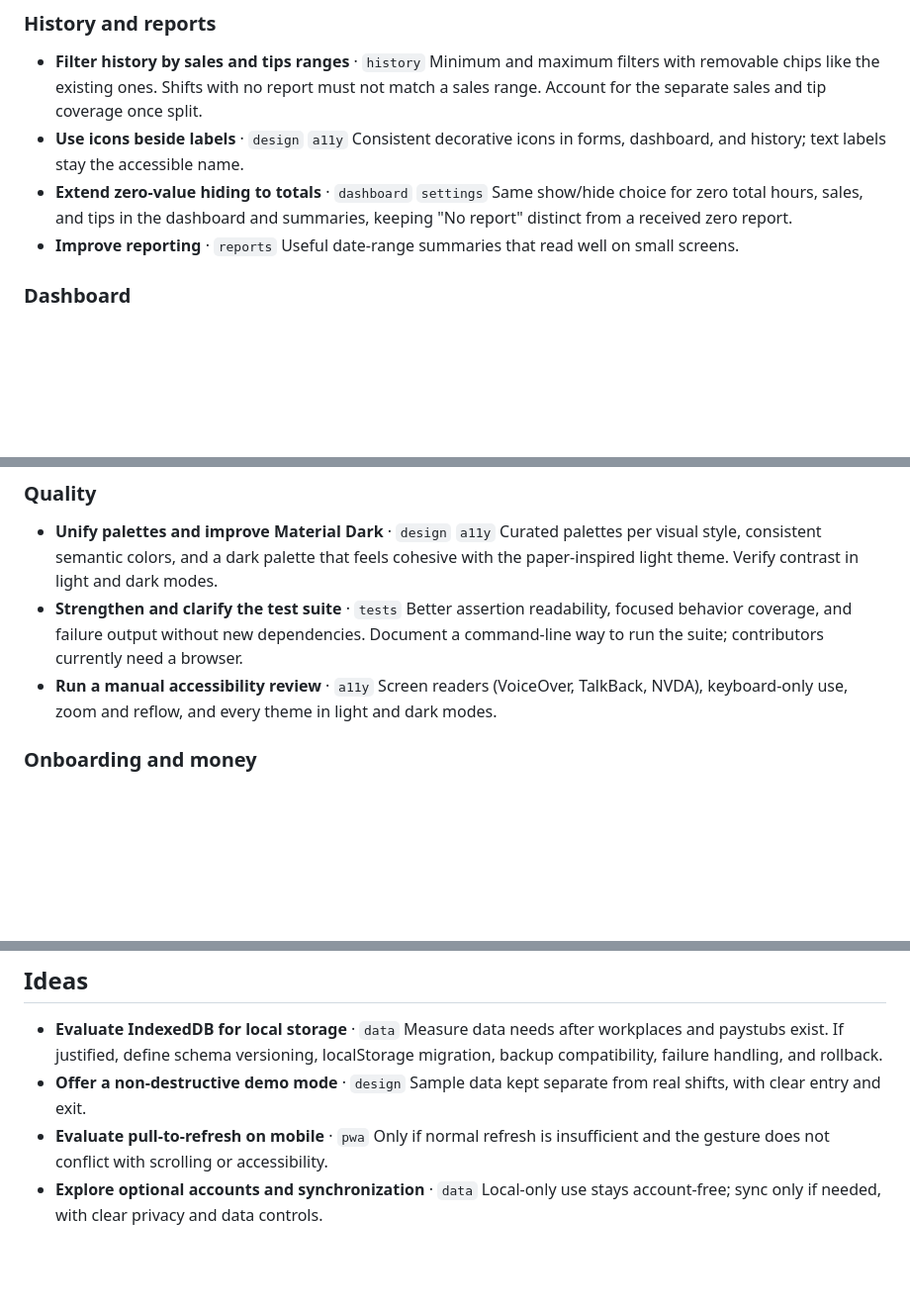
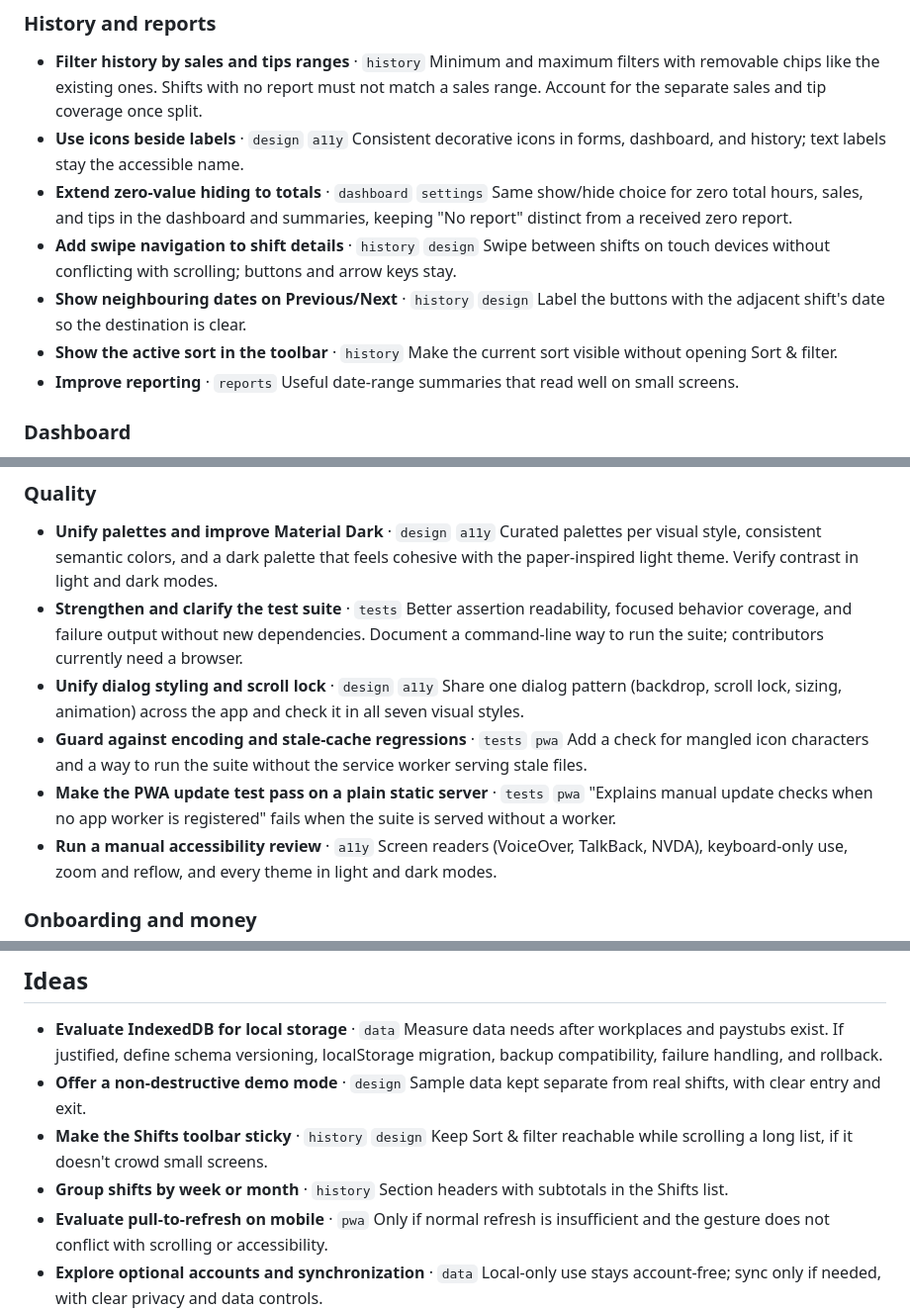
Before and after one commit to AKGriffin/shift_ledger, a Markdown page: ROADMAP.md, 3 parts joined by grey strips. Shown at 99% size. GitHub-like rendering; blank space fills up the shorter version.

Commit message:
Update roadmap with Shifts redesign follow-ups
Co-authored-by: Copilot <223556219+Copilot@users.noreply.github.com>

```diff
--- a/ROADMAP.md
+++ b/ROADMAP.md
@@ -62,6 +62,12 @@ _Nothing is ready. Move the next Backlog item here once it is designed enough to
   Consistent decorative icons in forms, dashboard, and history; text labels stay the accessible name.
 - **Extend zero-value hiding to totals** · `dashboard` `settings`
   Same show/hide choice for zero total hours, sales, and tips in the dashboard and summaries, keeping "No report" distinct from a received zero report.
+- **Add swipe navigation to shift details** · `history` `design`
+  Swipe between shifts on touch devices without conflicting with scrolling; buttons and arrow keys stay.
+- **Show neighbouring dates on Previous/Next** · `history` `design`
+  Label the buttons with the adjacent shift's date so the destination is clear.
+- **Show the active sort in the toolbar** · `history`
+  Make the current sort visible without opening Sort & filter.
 - **Improve reporting** · `reports`
   Useful date-range summaries that read well on small screens.
 
@@ -86,6 +92,12 @@ Plan these together; they share dashboard code. Start with the stat layout.
   Curated palettes per visual style, consistent semantic colors, and a dark palette that feels cohesive with the paper-inspired light theme. Verify contrast in light and dark modes.
 - **Strengthen and clarify the test suite** · `tests`
   Better assertion readability, focused behavior coverage, and failure output without new dependencies. Document a command-line way to run the suite; contributors currently need a browser.
+- **Unify dialog styling and scroll lock** · `design` `a11y`
+  Share one dialog pattern (backdrop, scroll lock, sizing, animation) across the app and check it in all seven visual styles.
+- **Guard against encoding and stale-cache regressions** · `tests` `pwa`
+  Add a check for mangled icon characters and a way to run the suite without the service worker serving stale files.
+- **Make the PWA update test pass on a plain static server** · `tests` `pwa`
+  "Explains manual update checks when no app worker is registered" fails when the suite is served without a worker.
 - **Run a manual accessibility review** · `a11y`
   Screen readers (VoiceOver, TalkBack, NVDA), keyboard-only use, zoom and reflow, and every theme in light and dark modes.
 
@@ -106,6 +118,10 @@ Plan these together; they share dashboard code. Start with the stat layout.
   Measure data needs after workplaces and paystubs exist. If justified, define schema versioning, localStorage migration, backup compatibility, failure handling, and rollback.
 - **Offer a non-destructive demo mode** · `design`
   Sample data kept separate from real shifts, with clear entry and exit.
+- **Make the Shifts toolbar sticky** · `history` `design`
+  Keep Sort & filter reachable while scrolling a long list, if it doesn't crowd small screens.
+- **Group shifts by week or month** · `history`
+  Section headers with subtotals in the Shifts list.
 - **Evaluate pull-to-refresh on mobile** · `pwa`
   Only if normal refresh is insufficient and the gesture does not conflict with scrolling or accessibility.
 - **Explore optional accounts and synchronization** · `data`
```
Also changed, not shown: other parts of ROADMAP.md (+1 -0 lines).
